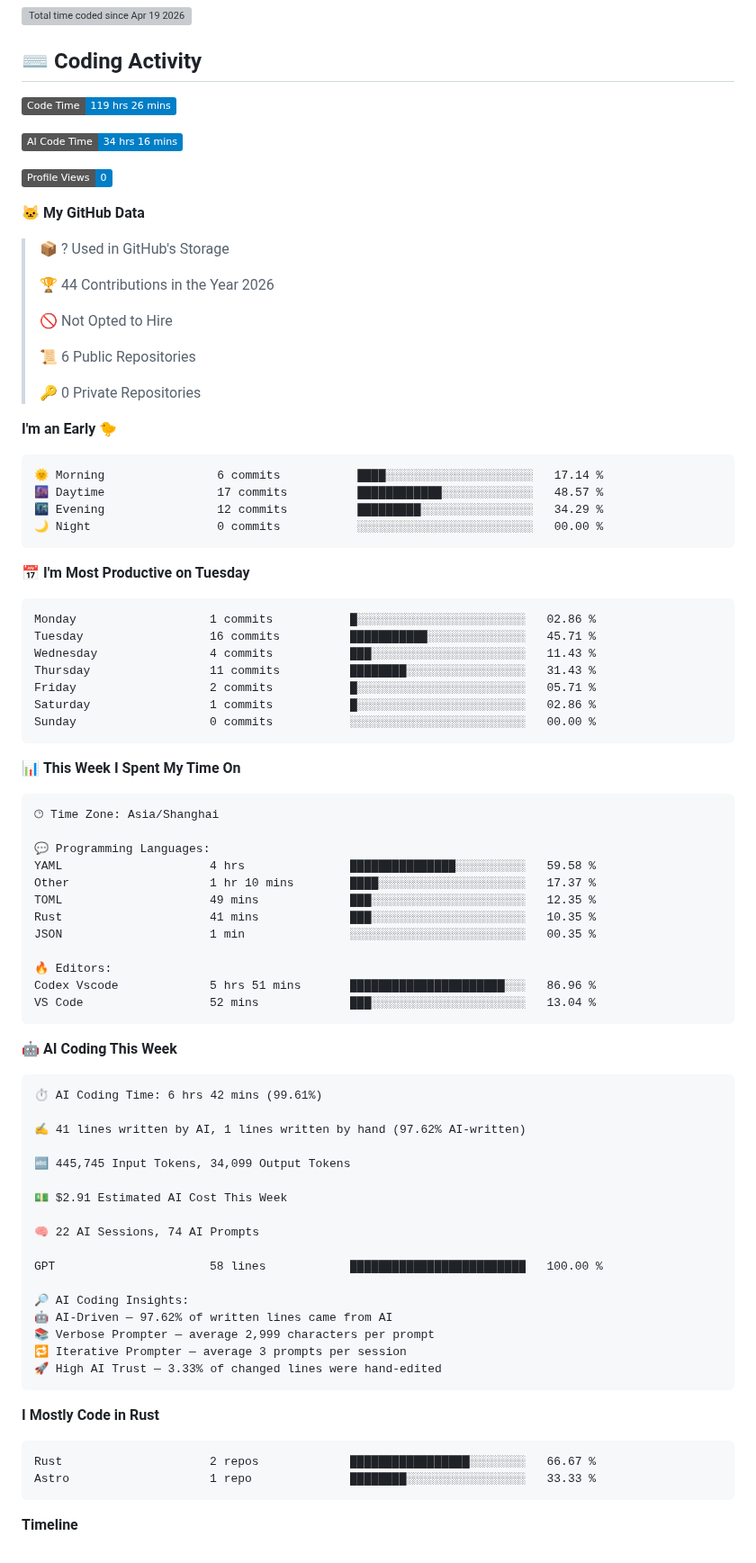
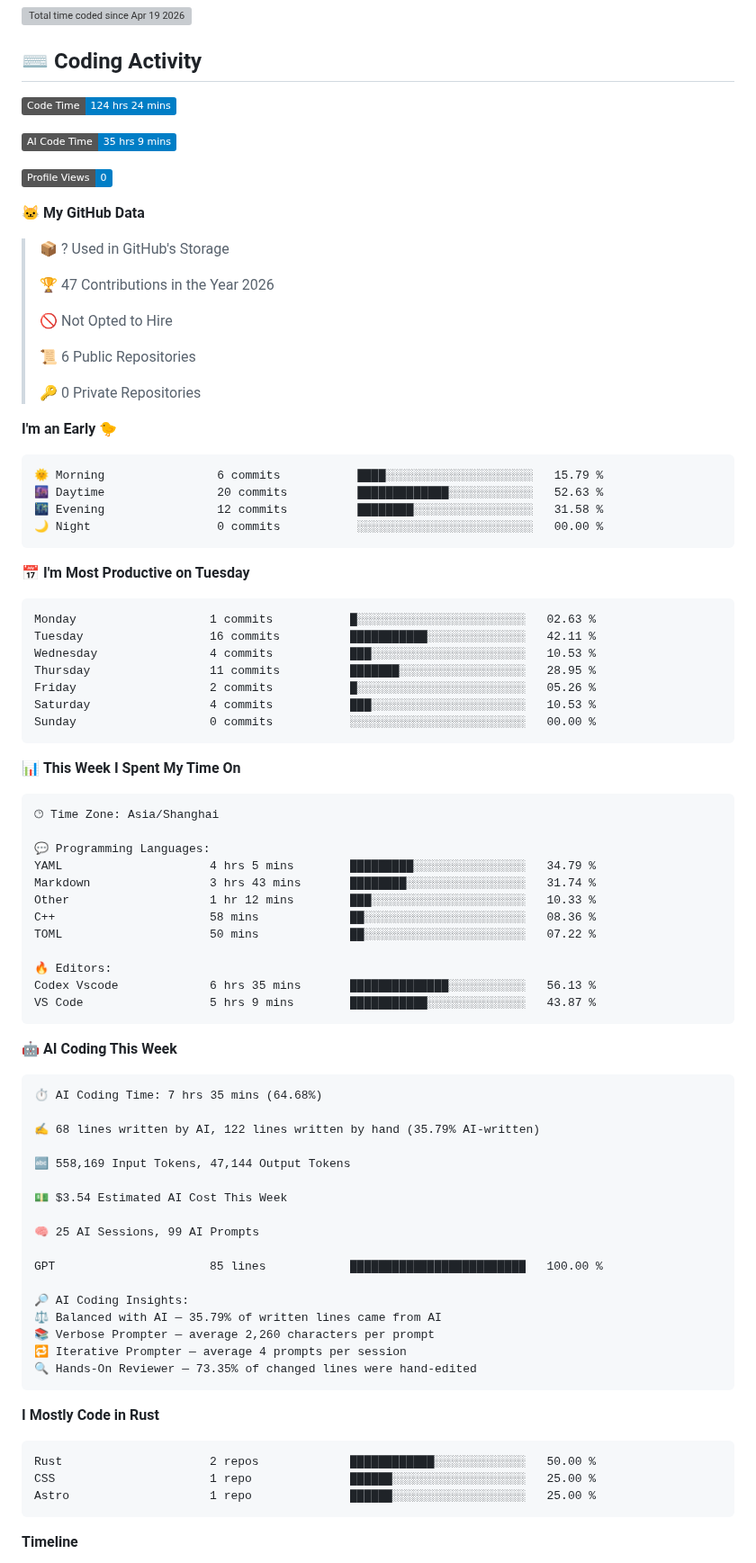
Before and after one commit to OMORI-GOHAN/OMORI-GOHAN, a Markdown page: README.md, the part around one of its changes. Shown at 90% size. Rendered like a GitHub page; badges without logos; grey boxes are pictures that could not be loaded.

Commit message:
Updated with Dev Metrics

````diff
--- a/README.md
+++ b/README.md
@@ -9,9 +9,9 @@ Computer Science Student @ HNU
 ## ⌨️ Coding Activity
 
 <!--START_SECTION:waka-->
-![Code Time](http://img.shields.io/badge/Code%20Time-119%20hrs%2026%20mins-blue?style=flat)
+![Code Time](http://img.shields.io/badge/Code%20Time-124%20hrs%2024%20mins-blue?style=flat)
 
-![AI Code Time](http://img.shields.io/badge/AI%20Code%20Time-34%20hrs%2016%20mins-blue?style=flat)
+![AI Code Time](http://img.shields.io/badge/AI%20Code%20Time-35%20hrs%209%20mins-blue?style=flat)
 
 ![Profile Views](http://img.shields.io/badge/Profile%20Views-0-blue?style=flat)
 
@@ -19,7 +19,7 @@ Computer Science Student @ HNU
 
 > 📦 ? Used in GitHub's Storage
  >
-> 🏆 44 Contributions in the Year 2026
+> 🏆 47 Contributions in the Year 2026
  >
 > 🚫 Not Opted to Hire
  >
@@ -30,20 +30,20 @@ Computer Science Student @ HNU
 **I'm an Early 🐤**
 
 ```text
-🌞 Morning                6 commits           ████░░░░░░░░░░░░░░░░░░░░░   17.14 %
-🌆 Daytime                17 commits          ████████████░░░░░░░░░░░░░   48.57 %
-🌃 Evening                12 commits          █████████░░░░░░░░░░░░░░░░   34.29 %
+🌞 Morning                6 commits           ████░░░░░░░░░░░░░░░░░░░░░   15.79 %
+🌆 Daytime                20 commits          █████████████░░░░░░░░░░░░   52.63 %
+🌃 Evening                12 commits          ████████░░░░░░░░░░░░░░░░░   31.58 %
 🌙 Night                  0 commits           ░░░░░░░░░░░░░░░░░░░░░░░░░   00.00 %
 ```
 📅 **I'm Most Productive on Tuesday**
 
 ```text
-Monday                   1 commits           █░░░░░░░░░░░░░░░░░░░░░░░░   02.86 %
-Tuesday                  16 commits          ███████████░░░░░░░░░░░░░░   45.71 %
-Wednesday                4 commits           ███░░░░░░░░░░░░░░░░░░░░░░   11.43 %
-Thursday                 11 commits          ████████░░░░░░░░░░░░░░░░░   31.43 %
-Friday                   2 commits           █░░░░░░░░░░░░░░░░░░░░░░░░   05.71 %
-Saturday                 1 commits           █░░░░░░░░░░░░░░░░░░░░░░░░   02.86 %
+Monday                   1 commits           █░░░░░░░░░░░░░░░░░░░░░░░░   02.63 %
+Tuesday                  16 commits          ███████████░░░░░░░░░░░░░░   42.11 %
+Wednesday                4 commits           ███░░░░░░░░░░░░░░░░░░░░░░   10.53 %
+Thursday                 11 commits          ███████░░░░░░░░░░░░░░░░░░   28.95 %
+Friday                   2 commits           █░░░░░░░░░░░░░░░░░░░░░░░░   05.26 %
+Saturday                 4 commits           ███░░░░░░░░░░░░░░░░░░░░░░   10.53 %
 Sunday                   0 commits           ░░░░░░░░░░░░░░░░░░░░░░░░░   00.00 %
 ```
 
@@ -54,44 +54,45 @@ Sunday                   0 commits           ░░░░░░░░░░░
 🕑︎ Time Zone: Asia/Shanghai
 
 💬 Programming Languages:
-YAML                     4 hrs               ███████████████░░░░░░░░░░   59.58 %
-Other                    1 hr 10 mins        ████░░░░░░░░░░░░░░░░░░░░░   17.37 %
-TOML                     49 mins             ███░░░░░░░░░░░░░░░░░░░░░░   12.35 %
-Rust                     41 mins             ███░░░░░░░░░░░░░░░░░░░░░░   10.35 %
-JSON                     1 min               ░░░░░░░░░░░░░░░░░░░░░░░░░   00.35 %
+YAML                     4 hrs 5 mins        █████████░░░░░░░░░░░░░░░░   34.79 %
+Markdown                 3 hrs 43 mins       ████████░░░░░░░░░░░░░░░░░   31.74 %
+Other                    1 hr 12 mins        ███░░░░░░░░░░░░░░░░░░░░░░   10.33 %
+C++                      58 mins             ██░░░░░░░░░░░░░░░░░░░░░░░   08.36 %
+TOML                     50 mins             ██░░░░░░░░░░░░░░░░░░░░░░░   07.22 %
 
 🔥 Editors:
-Codex Vscode             5 hrs 51 mins       ██████████████████████░░░   86.96 %
-VS Code                  52 mins             ███░░░░░░░░░░░░░░░░░░░░░░   13.04 %
+Codex Vscode             6 hrs 35 mins       ██████████████░░░░░░░░░░░   56.13 %
+VS Code                  5 hrs 9 mins        ███████████░░░░░░░░░░░░░░   43.87 %
 ```
 
 🤖 **AI Coding This Week**
 
 ```text
-⏱ AI Coding Time: 6 hrs 42 mins (99.61%)
+⏱ AI Coding Time: 7 hrs 35 mins (64.68%)
 
-✍️ 41 lines written by AI, 1 lines written by hand (97.62% AI-written)
+✍️ 68 lines written by AI, 122 lines written by hand (35.79% AI-written)
 
-🔤 445,745 Input Tokens, 34,099 Output Tokens
+🔤 558,169 Input Tokens, 47,144 Output Tokens
 
-💵 $2.91 Estimated AI Cost This Week
+💵 $3.54 Estimated AI Cost This Week
 
-🧠 22 AI Sessions, 74 AI Prompts
+🧠 25 AI Sessions, 99 AI Prompts
 
-GPT                      58 lines            █████████████████████████   100.00 %
+GPT                      85 lines            █████████████████████████   100.00 %
 
 🔎 AI Coding Insights:
-🤖 AI-Driven — 97.62% of written lines came from AI
-📚 Verbose Prompter — average 2,999 characters per prompt
-🔁 Iterative Prompter — average 3 prompts per session
-🚀 High AI Trust — 3.33% of changed lines were hand-edited
+⚖️ Balanced with AI — 35.79% of written lines came from AI
+📚 Verbose Prompter — average 2,260 characters per prompt
+🔁 Iterative Prompter — average 4 prompts per session
+🔍 Hands-On Reviewer — 73.35% of changed lines were hand-edited
 ```
 
 **I Mostly Code in Rust**
 
 ```text
-Rust                     2 repos             █████████████████░░░░░░░░   66.67 %
-Astro                    1 repo              ████████░░░░░░░░░░░░░░░░░   33.33 %
+Rust                     2 repos             ████████████░░░░░░░░░░░░░   50.00 %
+CSS                      1 repo              ██████░░░░░░░░░░░░░░░░░░░   25.00 %
+Astro                    1 repo              ██████░░░░░░░░░░░░░░░░░░░   25.00 %
 ```
 
 
````
Also changed, not shown: other parts of README.md (+1 -1 lines), assets/bar_graph.png.
